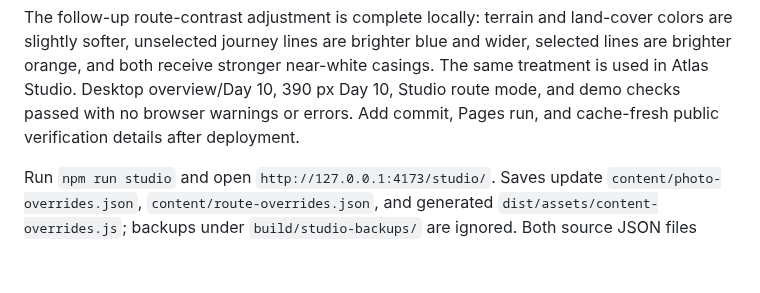
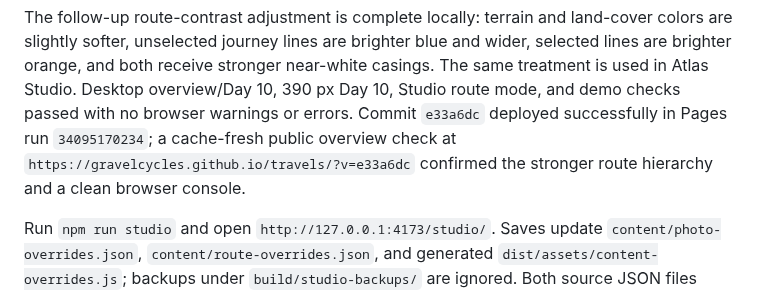
Before and after one commit to gravelcycles/travels, a Markdown page: AGENT_HANDOFF.md, the part around the change. Rendered like a GitHub page; blank space fills up the shorter version.

Commit message:
Record route contrast deployment

```diff
--- a/AGENT_HANDOFF.md
+++ b/AGENT_HANDOFF.md
@@ -61,8 +61,10 @@ land-cover colors are slightly softer, unselected journey lines are brighter
 blue and wider, selected lines are brighter orange, and both receive stronger
 near-white casings. The same treatment is used in Atlas Studio. Desktop
 overview/Day 10, 390 px Day 10, Studio route mode, and demo checks passed with
-no browser warnings or errors. Add commit, Pages run, and cache-fresh public
-verification details after deployment.
+no browser warnings or errors. Commit `e33a6dc` deployed successfully in Pages
+run `34095170234`; a cache-fresh public overview check at
+`https://gravelcycles.github.io/travels/?v=e33a6dc` confirmed the stronger route
+hierarchy and a clean browser console.
 
 Run `npm run studio` and open `http://127.0.0.1:4173/studio/`. Saves update
 `content/photo-overrides.json`, `content/route-overrides.json`, and generated
```
